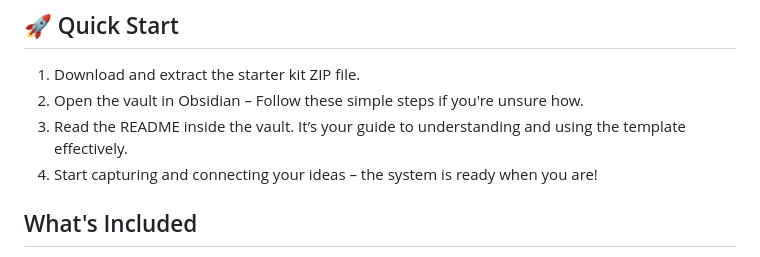
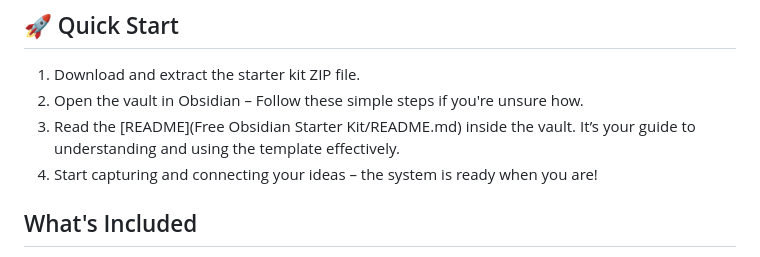
Before and after one commit to shuvangkardas/obsidian-starter-kit, a Markdown page: README.md, the part around the change. Rendered like a GitHub page.

Commit message:
updated vault turotial link

```diff
--- a/README.md
+++ b/README.md
@@ -19,7 +19,7 @@ For more info [visit official website](https://shuvangkardas.com/obsidian-starte
 ## 🚀 Quick Start
 1. Download and extract the starter kit ZIP file.
 2. Open the vault in Obsidian – Follow these simple steps if you're unsure how.
-3. Read the README inside the vault. It’s your guide to understanding and using the template effectively.
+3. Read the [README](Free Obsidian Starter Kit/README.md) inside the vault. It’s your guide to understanding and using the template effectively.
 4. Start capturing and connecting your ideas – the system is ready when you are!
 
 ## What's Included
```
